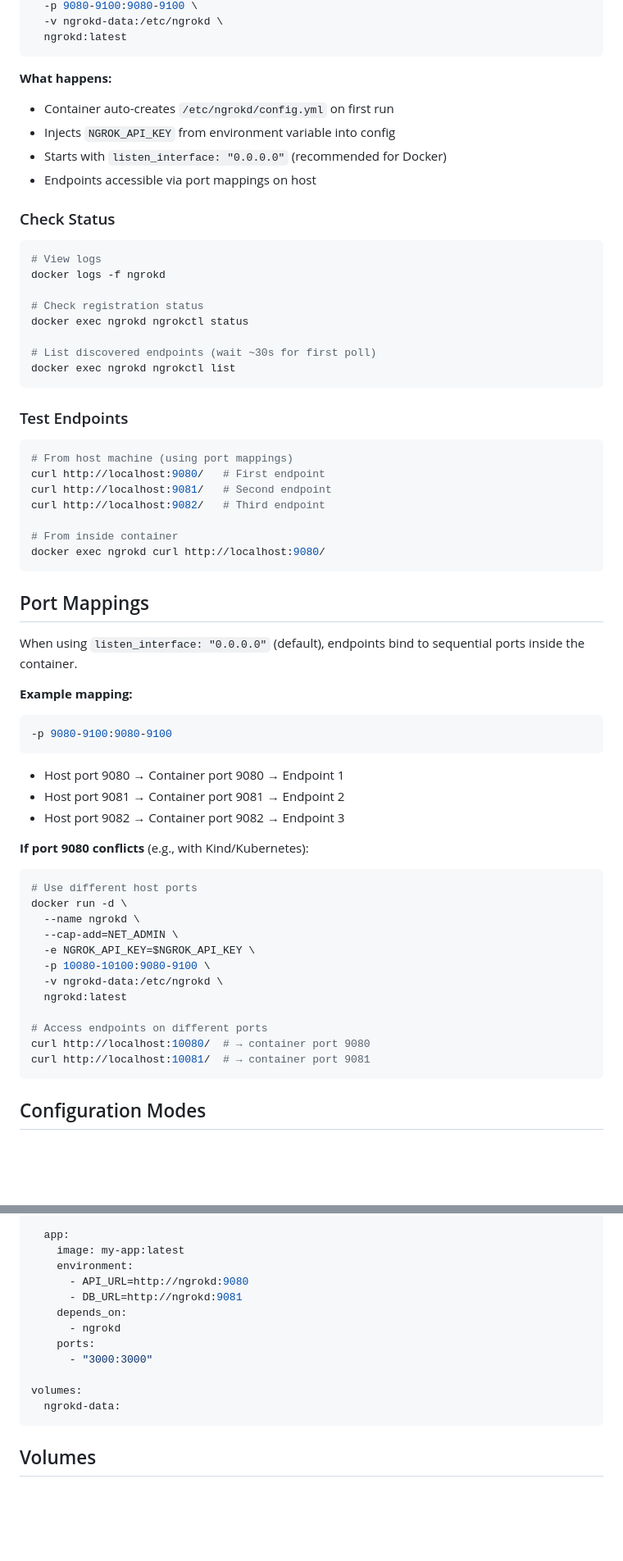
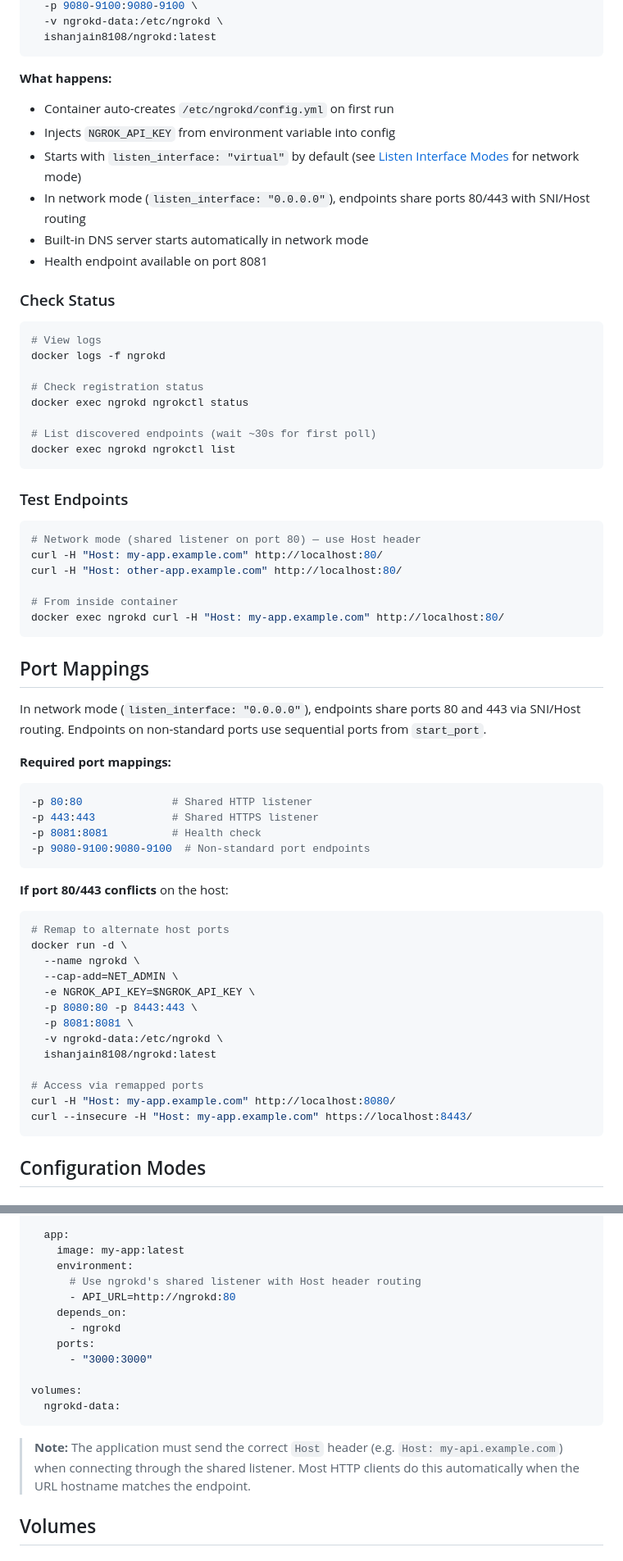
Before and after one commit to ishanj12/ngrokd, a Markdown page: DOCKER.md, 2 parts joined by grey strips. Shown at 82% size. Drawn GitHub-style; blank space fills up the shorter version.

````diff
--- a/DOCKER.md
+++ b/DOCKER.md
@@ -23,13 +26,15 @@ docker run -d \
   -p 9080-9100:9080-9100 \
   -v ngrokd-data:/etc/ngrokd \
-  ngrokd:latest
+  ishanjain8108/ngrokd:latest
 ```
 
 **What happens:**
 - Container auto-creates `/etc/ngrokd/config.yml` on first run
 - Injects `NGROK_API_KEY` from environment variable into config
-- Starts with `listen_interface: "0.0.0.0"` (recommended for Docker)
-- Endpoints accessible via port mappings on host
+- Starts with `listen_interface: "virtual"` by default (see [Listen Interface Modes](#listen-interface-modes) for network mode)
+- In network mode (`listen_interface: "0.0.0.0"`), endpoints share ports 80/443 with SNI/Host routing
+- Built-in DNS server starts automatically in network mode
+- Health endpoint available on port 8081
 
 ### Check Status
 
@@ -47,42 +52,42 @@ docker exec ngrokd ngrokctl list
 ### Test Endpoints
 
 ```bash
-# From host machine (using port mappings)
-curl http://localhost:9080/   # First endpoint
-curl http://localhost:9081/   # Second endpoint
-curl http://localhost:9082/   # Third endpoint
+# Network mode (shared listener on port 80) — use Host header
+curl -H "Host: my-app.example.com" http://localhost:80/
+curl -H "Host: other-app.example.com" http://localhost:80/
 
 # From inside container
-docker exec ngrokd curl http://localhost:9080/
+docker exec ngrokd curl -H "Host: my-app.example.com" http://localhost:80/
 ```
 
 ## Port Mappings
 
-When using `listen_interface: "0.0.0.0"` (default), endpoints bind to sequential ports inside the container.
+In network mode (`listen_interface: "0.0.0.0"`), endpoints share ports 80 and 443 via
+SNI/Host routing. Endpoints on non-standard ports use sequential ports from `start_port`.
 
-**Example mapping:**
+**Required port mappings:**
 ```bash
--p 9080-9100:9080-9100
+-p 80:80              # Shared HTTP listener
+-p 443:443            # Shared HTTPS listener
+-p 8081:8081          # Health check
+-p 9080-9100:9080-9100  # Non-standard port endpoints
 ```
 
-- Host port 9080 → Container port 9080 → Endpoint 1
-- Host port 9081 → Container port 9081 → Endpoint 2
-- Host port 9082 → Container port 9082 → Endpoint 3
-
-**If port 9080 conflicts** (e.g., with Kind/Kubernetes):
+**If port 80/443 conflicts** on the host:
 ```bash
-# Use different host ports
+# Remap to alternate host ports
 docker run -d \
   --name ngrokd \
   --cap-add=NET_ADMIN \
   -e NGROK_API_KEY=$NGROK_API_KEY \
-  -p 10080-10100:9080-9100 \
+  -p 8080:80 -p 8443:443 \
+  -p 8081:8081 \
   -v ngrokd-data:/etc/ngrokd \
-  ngrokd:latest
+  ishanjain8108/ngrokd:latest
 
-# Access endpoints on different ports
-curl http://localhost:10080/  # → container port 9080
-curl http://localhost:10081/  # → container port 9081
+# Access via remapped ports
+curl -H "Host: my-app.example.com" http://localhost:8080/
+curl --insecure -H "Host: my-app.example.com" https://localhost:8443/
 ```
 
 ## Configuration Modes
@@ -302,8 +348,8 @@ services:
   app:
     image: my-app:latest
     environment:
-      - API_URL=http://ngrokd:9080
-      - DB_URL=http://ngrokd:9081
+      # Use ngrokd's shared listener with Host header routing
+      - API_URL=http://ngrokd:80
     depends_on:
       - ngrokd
     ports:
@@ -312,6 +358,10 @@ services:
 volumes:
   ngrokd-data:
 ```
+
+> **Note:** The application must send the correct `Host` header (e.g. `Host: my-api.example.com`)
+> when connecting through the shared listener. Most HTTP clients do this automatically
+> when the URL hostname matches the endpoint.
 
 ## Volumes
 
````
Also changed, not shown: other parts of DOCKER.md (+99 -50 lines).
